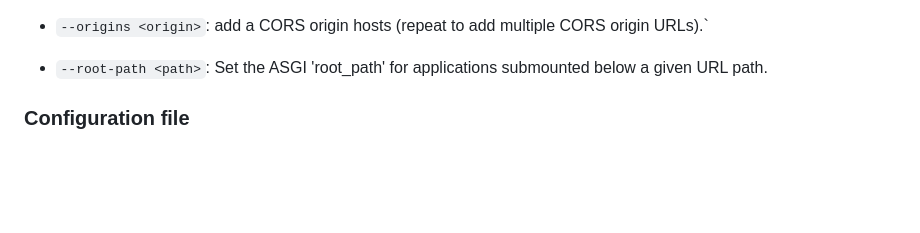
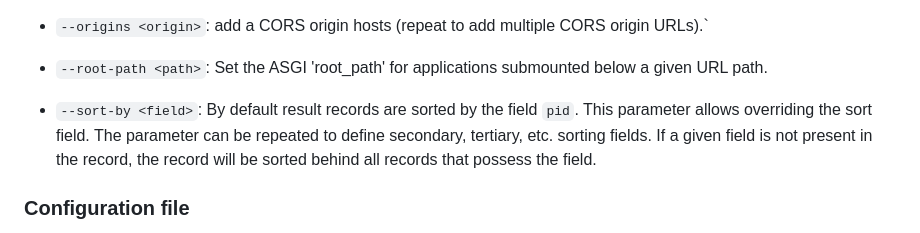
Before and after one commit to christian-monch/dump-things-server, a Markdown page: README.md, the part around the change. Drawn GitHub-style; blank space fills up the shorter version.

Commit message:
describe `--sort-by` in `README.md`

```diff
--- a/README.md
+++ b/README.md
@@ -48,6 +48,10 @@ The following command line parameters are supported:
 
 - `--root-path <path>`: Set the ASGI 'root_path' for applications submounted below a given URL path.
 
+- `--sort-by <field>`: By default result records are sorted by the field `pid`.
+  This parameter allows overriding the sort field.
+  The parameter can be repeated to define secondary, tertiary, etc. sorting fields.
+  If a given field is not present in the record, the record will be sorted behind all records that possess the field.
 
 ### Configuration file
 
```
